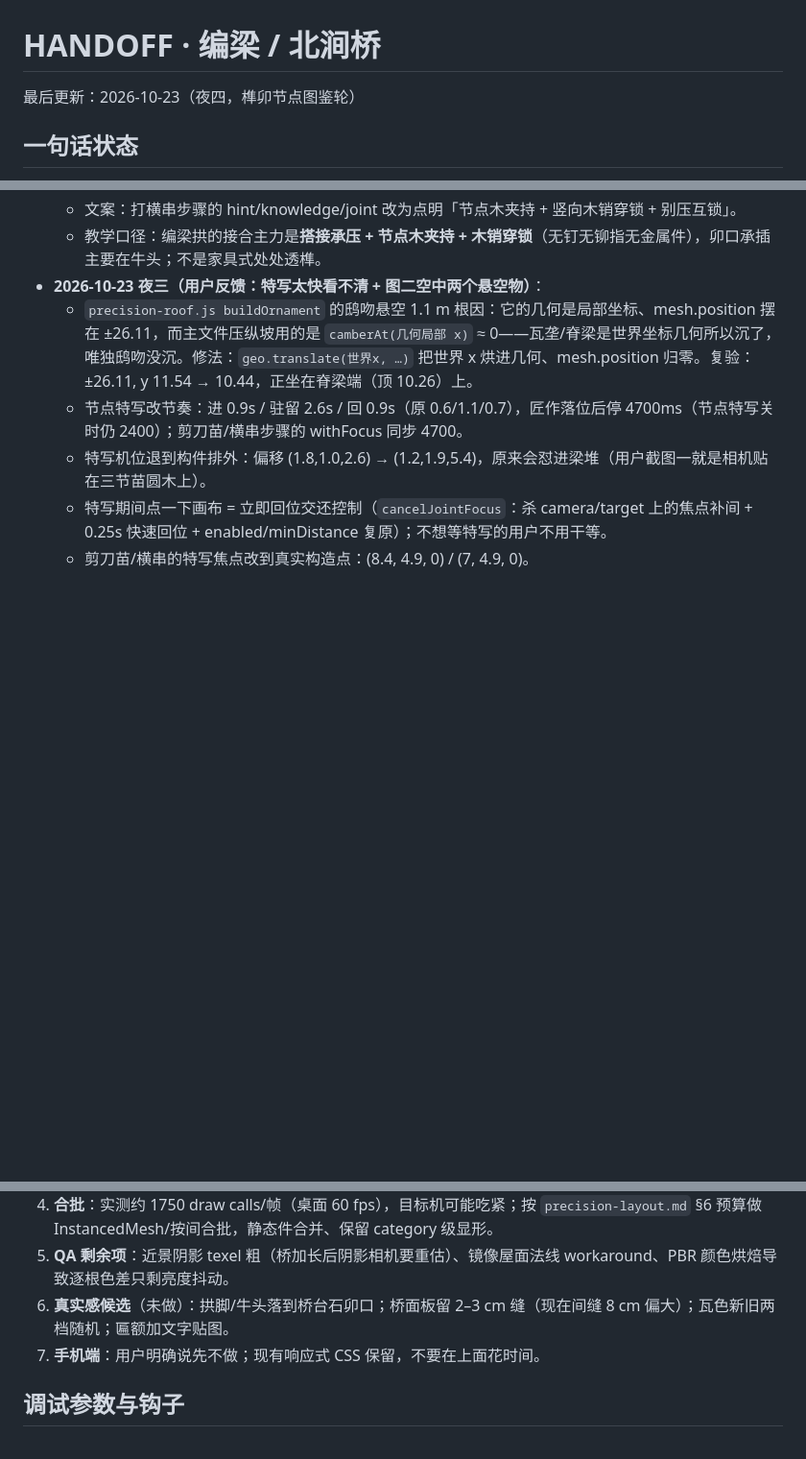
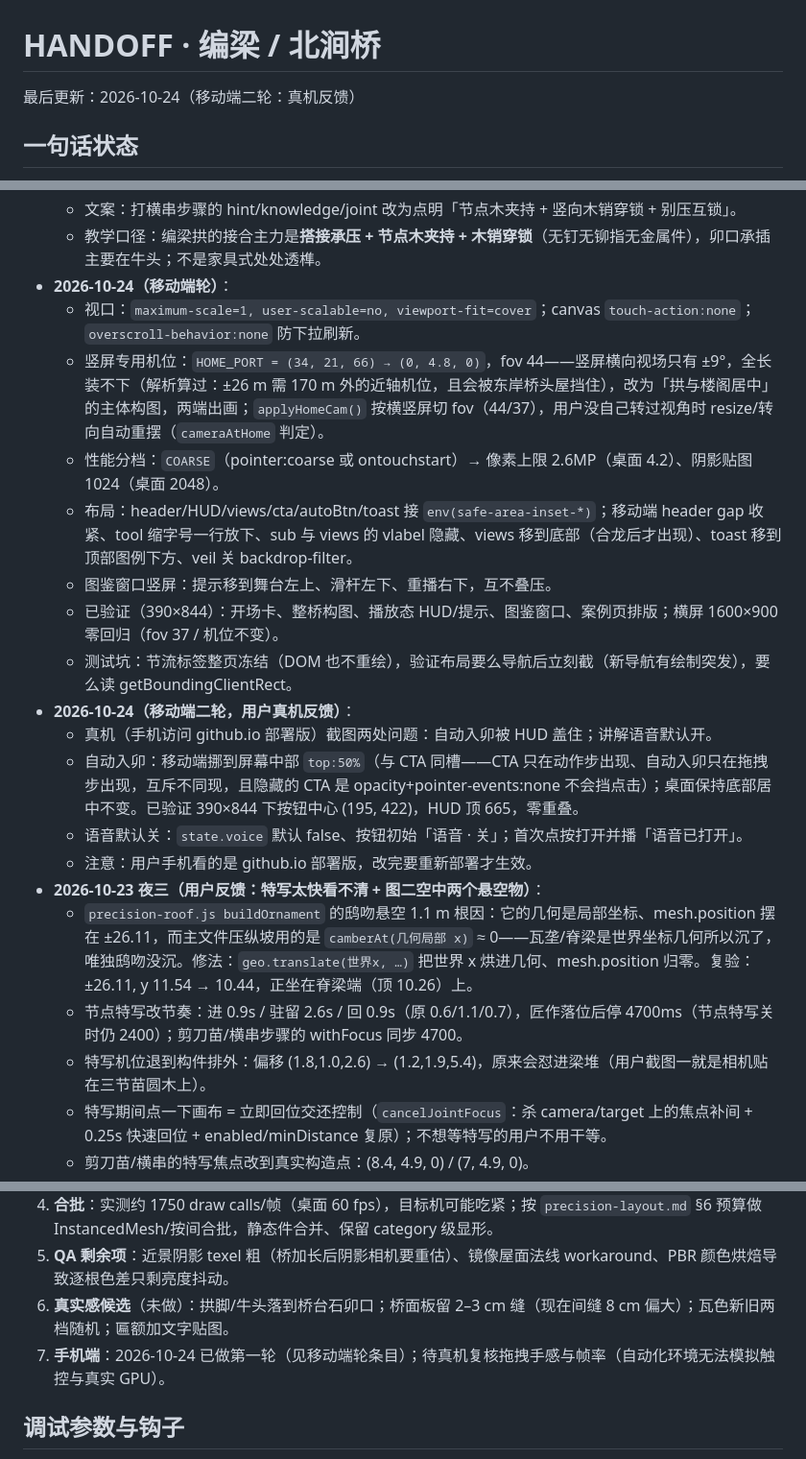
Before and after one commit to xxxrickymorty-dev/beijian-bridge, a Markdown page: HANDOFF.md, 3 parts joined by grey strips. Shown at 96% size. Drawn GitHub-style; blank space fills up the shorter version.

Commit message:
更新: HANDOFF.md（移动端适配/图鉴/节点构造）

```diff
--- a/HANDOFF.md
+++ b/HANDOFF.md
@@ -1,6 +1,6 @@
 # HANDOFF · 编梁 / 北涧桥
 
-最后更新：2026-10-23（夜四，榫卯节点图鉴轮）
+最后更新：2026-10-24（移动端二轮：真机反馈）
 
 ## 一句话状态
 
@@ -83,6 +83,19 @@ python serve.py 8766
   - 相机 `minDistance` 22→8（`HOME_MIN_DISTANCE` 同步）：用户可以自己凑近看节点——这是「想看清接合」的最大解锁。
   - 文案：打横串步骤的 hint/knowledge/joint 改为点明「节点木夹持 + 竖向木销穿锁 + 别压互锁」。
   - 教学口径：编梁拱的接合主力是**搭接承压 + 节点木夹持 + 木销穿锁**（无钉无铆指无金属件），卯口承插主要在牛头；不是家具式处处透榫。
+- **2026-10-24（移动端轮）**：
+  - 视口：`maximum-scale=1, user-scalable=no, viewport-fit=cover`；canvas `touch-action:none`；`overscroll-behavior:none` 防下拉刷新。
+  - 竖屏专用机位：`HOME_PORT = (34, 21, 66) → (0, 4.8, 0)`，fov 44——竖屏横向视场只有 ±9°，全长装不下（解析算过：±26 m 需 170 m 外的近轴机位，且会被东岸桥头屋挡住），改为「拱与楼阁居中」的主体构图，两端出画；`applyHomeCam()` 按横竖屏切 fov（44/37），用户没自己转过视角时 resize/转向自动重摆（`cameraAtHome` 判定）。
+  - 性能分档：`COARSE`（pointer:coarse 或 ontouchstart）→ 像素上限 2.6MP（桌面 4.2）、阴影贴图 1024（桌面 2048）。
+  - 布局：header/HUD/views/cta/autoBtn/toast 接 `env(safe-area-inset-*)`；移动端 header gap 收紧、tool 缩字号一行放下、sub 与 views 的 vlabel 隐藏、views 移到底部（合龙后才出现）、toast 移到顶部图例下方、veil 关 backdrop-filter。
+  - 图鉴窗口竖屏：提示移到舞台左上、滑杆左下、重播右下，互不叠压。
+  - 已验证（390×844）：开场卡、整桥构图、播放态 HUD/提示、图鉴窗口、案例页排版；横屏 1600×900 零回归（fov 37 / 机位不变）。
+  - 测试坑：节流标签整页冻结（DOM 也不重绘），验证布局要么导航后立刻截（新导航有绘制突发），要么读 getBoundingClientRect。
+- **2026-10-24（移动端二轮，用户真机反馈）**：
+  - 真机（手机访问 github.io 部署版）截图两处问题：自动入卯被 HUD 盖住；讲解语音默认开。
+  - 自动入卯：移动端挪到屏幕中部 `top:50%`（与 CTA 同槽——CTA 只在动作步出现、自动入卯只在拖拽步出现，互斥不同现，且隐藏的 CTA 是 opacity+pointer-events:none 不会挡点击）；桌面保持底部居中不变。已验证 390×844 下按钮中心 (195, 422)，HUD 顶 665，零重叠。
+  - 语音默认关：`state.voice` 默认 false、按钮初始「语音 · 关」；首次点按打开并播「语音已打开」。
+  - 注意：用户手机看的是 github.io 部署版，改完要重新部署才生效。
 - **2026-10-23 夜三（用户反馈：特写太快看不清 + 图二空中两个悬空物）**：
   - `precision-roof.js buildOrnament` 的鸱吻悬空 1.1 m 根因：它的几何是局部坐标、mesh.position 摆在 ±26.11，而主文件压纵坡用的是 `camberAt(几何局部 x)` ≈ 0——瓦垄/脊梁是世界坐标几何所以沉了，唯独鸱吻没沉。修法：`geo.translate(世界x, …)` 把世界 x 烘进几何、mesh.position 归零。复验：±26.11, y 11.54 → 10.44，正坐在脊梁端（顶 10.26）上。
   - 节点特写改节奏：进 0.9s / 驻留 2.6s / 回 0.9s（原 0.6/1.1/0.7），匠作落位后停 4700ms（节点特写关时仍 2400）；剪刀苗/横串步骤的 withFocus 同步 4700。
@@ -118,7 +131,7 @@ python serve.py 8766
 4. **合批**：实测约 1750 draw calls/帧（桌面 60 fps），目标机可能吃紧；按 `precision-layout.md` §6 预算做 InstancedMesh/按间合批，静态件合并、保留 category 级显形。
 5. **QA 剩余项**：近景阴影 texel 粗（桥加长后阴影相机要重估）、镜像屋面法线 workaround、PBR 颜色烘焙导致逐根色差只剩亮度抖动。
 6. **真实感候选**（未做）：拱脚/牛头落到桥台石卯口；桥面板留 2–3 cm 缝（现在间缝 8 cm 偏大）；瓦色新旧两档随机；匾额加文字贴图。
-7. **手机端**：用户明确说先不做；现有响应式 CSS 保留，不要在上面花时间。
+7. **手机端**：2026-10-24 已做第一轮（见移动端轮条目）；待真机复核拖拽手感与帧率（自动化环境无法模拟触控与真实 GPU）。
 
 ## 调试参数与钩子
 
```
